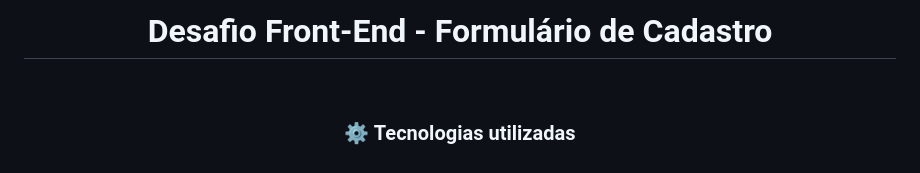
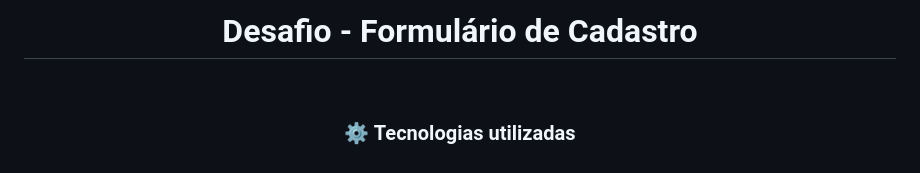
Before and after one commit to cherPrado/Desafio-cadastro-de-formulario, a Markdown page: README.md, the part around the change. Rendered like a GitHub page.

```diff
--- a/README.md
+++ b/README.md
@@ -1,4 +1,4 @@
-<h1 align="center">Desafio Front-End - Formulário de Cadastro</h1><br>
+<h1 align="center">Desafio - Formulário de Cadastro</h1><br>
 
 
 <h3 align="center">
```
